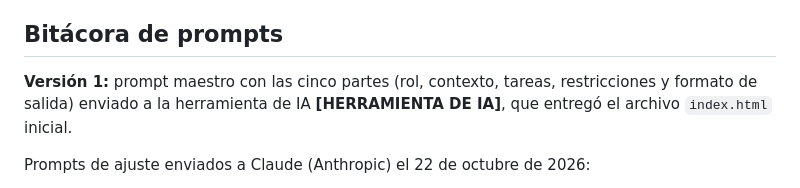
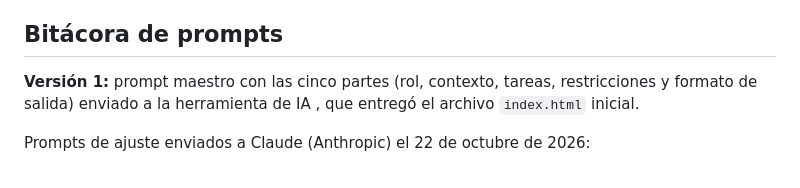
Before and after one commit to JuanDavidGarzonMendez/tallertaiwlind, a Markdown page: README.md, the part around the change. Drawn GitHub-style.

Commit message:
Update README to remove tool reference
Removed reference to 'HERRAMIENTA DE IA' in version 1 description.

```diff
--- a/README.md
+++ b/README.md
@@ -85,7 +85,7 @@ Jerarquía: H1 `text-4xl md:text-5xl font-bold`, H2 `text-3xl font-semibold`, H3
 
 ## Bitácora de prompts
 
-**Versión 1:** prompt maestro con las cinco partes (rol, contexto, tareas, restricciones y formato de salida) enviado a la herramienta de IA **[HERRAMIENTA DE IA]**, que entregó el archivo `index.html` inicial.
+**Versión 1:** prompt maestro con las cinco partes (rol, contexto, tareas, restricciones y formato de salida) enviado a la herramienta de IA , que entregó el archivo `index.html` inicial.
 
 Prompts de ajuste enviados a Claude (Anthropic) el 22 de octubre de 2026:
 
```
